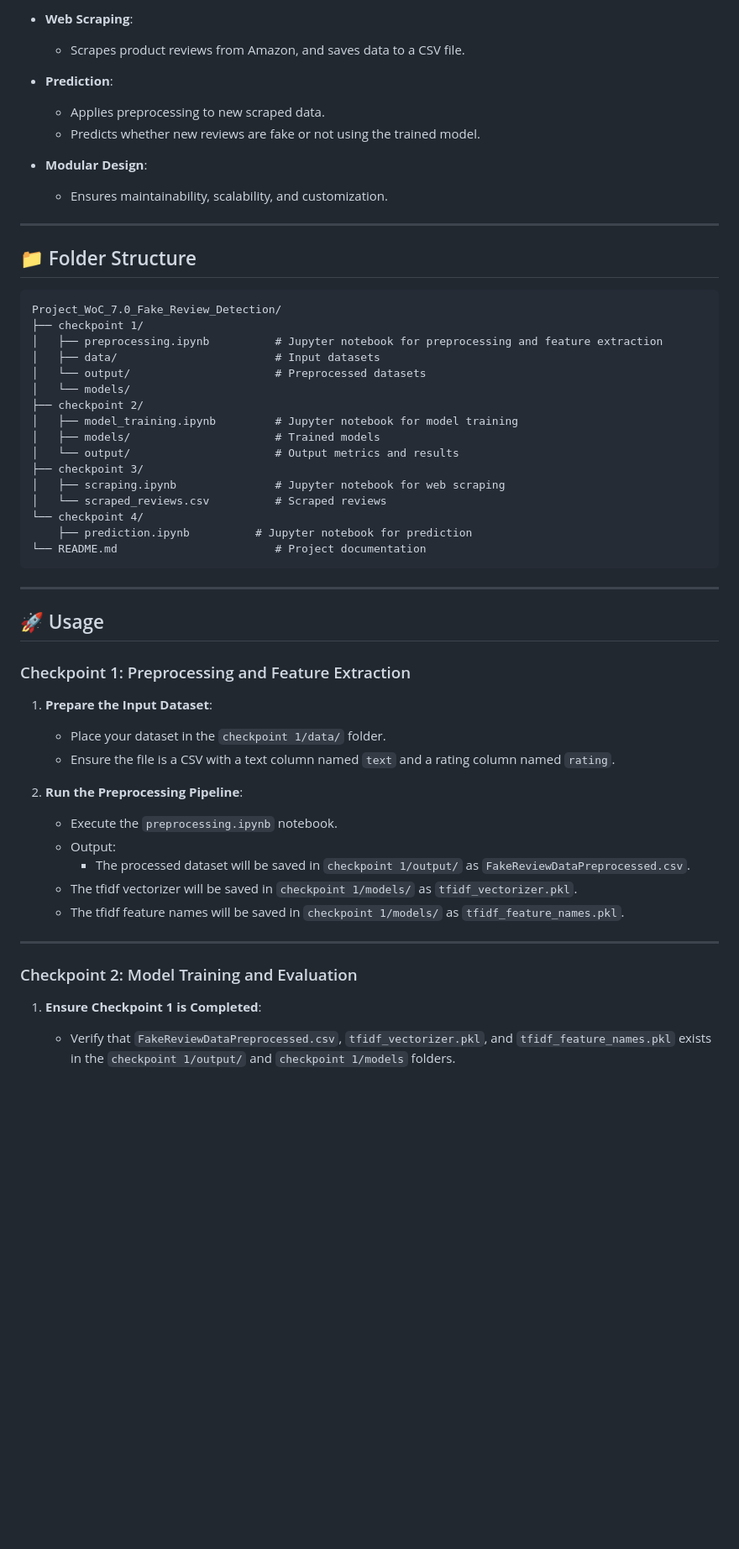
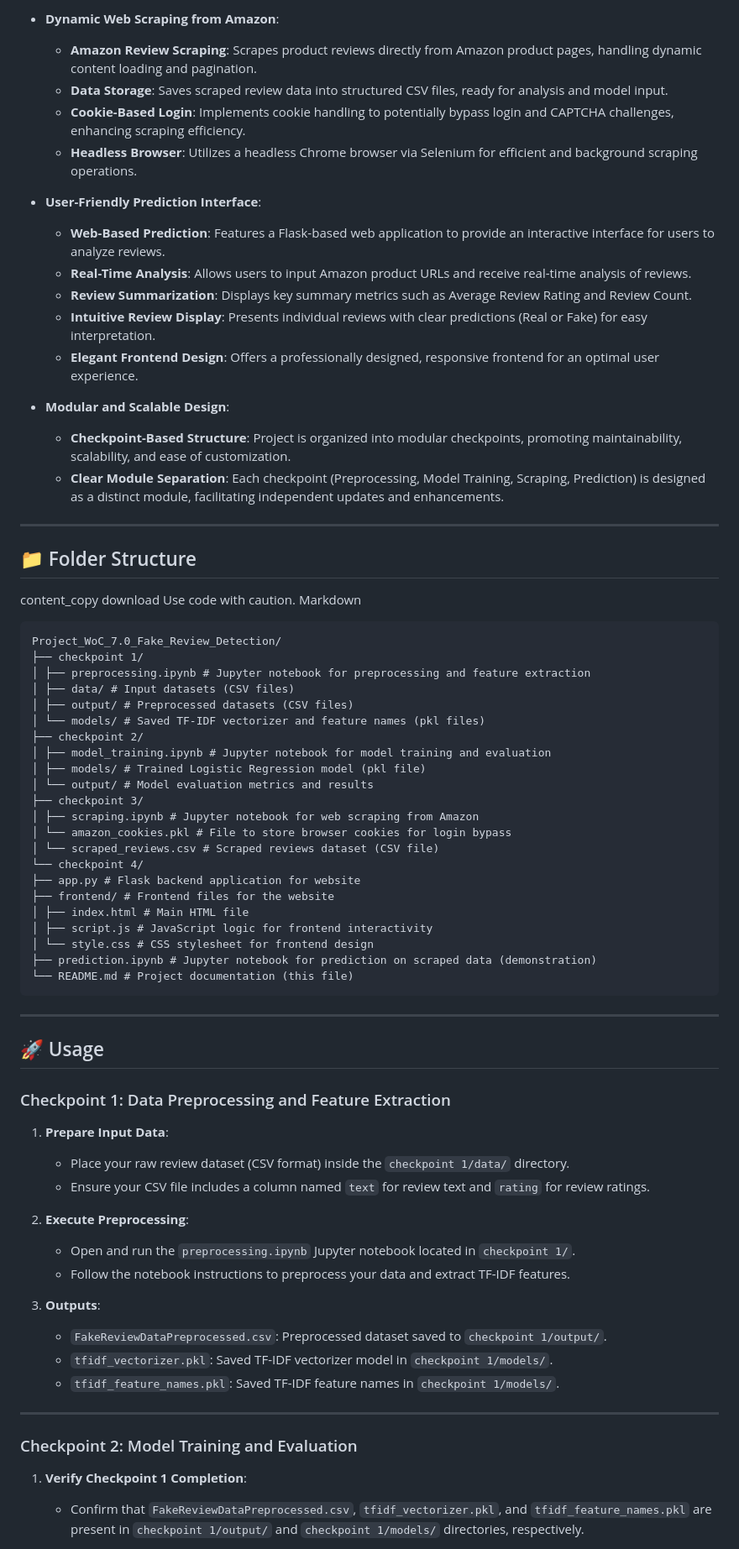
Before and after one commit to eric157/Project_WoC_7.0_Fake_Review_Detection, a Markdown page: README.md, the part around one of its changes. Shown at 84% size. Rendered like a GitHub page; blank space fills up the shorter version.

````diff
--- a/README.md
+++ b/README.md
@@ -72,57 +38,75 @@ Applies preprocessing techniques and the trained model to new scraped reviews to
 
--   **Web Scraping**:
-    -   Scrapes product reviews from Amazon, and saves data to a CSV file.
+-   **Dynamic Web Scraping from Amazon**:
+    -   **Amazon Review Scraping**: Scrapes product reviews directly from Amazon product pages, handling dynamic content loading and pagination.
+    -   **Data Storage**: Saves scraped review data into structured CSV files, ready for analysis and model input.
+    -   **Cookie-Based Login**: Implements cookie handling to potentially bypass login and CAPTCHA challenges, enhancing scraping efficiency.
+    -   **Headless Browser**: Utilizes a headless Chrome browser via Selenium for efficient and background scraping operations.
 
--   **Prediction**:
-    -  Applies preprocessing to new scraped data.
-    -   Predicts whether new reviews are fake or not using the trained model.
+-   **User-Friendly Prediction Interface**:
+    -   **Web-Based Prediction**: Features a Flask-based web application to provide an interactive interface for users to analyze reviews.
+    -   **Real-Time Analysis**: Allows users to input Amazon product URLs and receive real-time analysis of reviews.
+    -   **Review Summarization**: Displays key summary metrics such as Average Review Rating and Review Count.
+    -   **Intuitive Review Display**: Presents individual reviews with clear predictions (Real or Fake) for easy interpretation.
+    -   **Elegant Frontend Design**: Offers a professionally designed, responsive frontend for an optimal user experience.
 
--   **Modular Design**:
-    -   Ensures maintainability, scalability, and customization.
+-   **Modular and Scalable Design**:
+    -   **Checkpoint-Based Structure**: Project is organized into modular checkpoints, promoting maintainability, scalability, and ease of customization.
+    -   **Clear Module Separation**: Each checkpoint (Preprocessing, Model Training, Scraping, Prediction) is designed as a distinct module, facilitating independent updates and enhancements.
 
 ---
 
 ## 📁 Folder Structure
-
+content_copy
+download
+Use code with caution.
+Markdown
 ```
 Project_WoC_7.0_Fake_Review_Detection/
 ├── checkpoint 1/
-│   ├── preprocessing.ipynb          # Jupyter notebook for preprocessing and feature extraction
-│   ├── data/                        # Input datasets
-│   └── output/                      # Preprocessed datasets
-│   └── models/
+│ ├── preprocessing.ipynb # Jupyter notebook for preprocessing and feature extraction
+│ ├── data/ # Input datasets (CSV files)
+│ ├── output/ # Preprocessed datasets (CSV files)
+│ └── models/ # Saved TF-IDF vectorizer and feature names (pkl files)
 ├── checkpoint 2/
-│   ├── model_training.ipynb         # Jupyter notebook for model training
-│   ├── models/                      # Trained models
-│   └── output/                      # Output metrics and results
+│ ├── model_training.ipynb # Jupyter notebook for model training and evaluation
+│ ├── models/ # Trained Logistic Regression model (pkl file)
+│ └── output/ # Model evaluation metrics and results
 ├── checkpoint 3/
-│   ├── scraping.ipynb               # Jupyter notebook for web scraping
-│   └── scraped_reviews.csv          # Scraped reviews
+│ ├── scraping.ipynb # Jupyter notebook for web scraping from Amazon
+│ └── amazon_cookies.pkl # File to store browser cookies for login bypass
+│ └── scraped_reviews.csv # Scraped reviews dataset (CSV file)
 └── checkpoint 4/
-    ├── prediction.ipynb          # Jupyter notebook for prediction
-└── README.md                        # Project documentation
+├── app.py # Flask backend application for website
+├── frontend/ # Frontend files for the website
+│ ├── index.html # Main HTML file
+│ ├── script.js # JavaScript logic for frontend interactivity
+│ └── style.css # CSS stylesheet for frontend design
+├── prediction.ipynb # Jupyter notebook for prediction on scraped data (demonstration)
+└── README.md # Project documentation (this file)
 ```
-
 ---
 
 ## 🚀 Usage
 
-### Checkpoint 1: Preprocessing and Feature Extraction
+### Checkpoint 1: Data Preprocessing and Feature Extraction
 
-1. **Prepare the Input Dataset**:
-   - Place your dataset in the `checkpoint 1/data/` folder.
-   - Ensure the file is a CSV with a text column named `text` and a rating column named `rating`.
+1. **Prepare Input Data**:
+   - Place your raw review dataset (CSV format) inside the `checkpoint 1/data/` directory.
+   - Ensure your CSV file includes a column named `text` for review text and `rating` for review ratings.
 
-2. **Run the Preprocessing Pipeline**:
-   - Execute the `preprocessing.ipynb` notebook.
-   - Output:
-     - The processed dataset will be saved in `checkpoint 1/output/` as `FakeReviewDataPreprocessed.csv`.
-    - The tfidf vectorizer will be saved in `checkpoint 1/models/` as `tfidf_vectorizer.pkl`.
-     - The tfidf feature names will be saved in `checkpoint 1/models/` as `tfidf_feature_names.pkl`.
+2. **Execute Preprocessing**:
+   - Open and run the `preprocessing.ipynb` Jupyter notebook located in `checkpoint 1/`.
+   - Follow the notebook instructions to preprocess your data and extract TF-IDF features.
+
+3. **Outputs**:
+     - `FakeReviewDataPreprocessed.csv`: Preprocessed dataset saved to `checkpoint 1/output/`.
+     - `tfidf_vectorizer.pkl`: Saved TF-IDF vectorizer model in `checkpoint 1/models/`.
+     - `tfidf_feature_names.pkl`: Saved TF-IDF feature names in `checkpoint 1/models/`.
+
 ---
 
 ### Checkpoint 2: Model Training and Evaluation
 
-1. **Ensure Checkpoint 1 is Completed**:
-   - Verify that `FakeReviewDataPreprocessed.csv`, `tfidf_vectorizer.pkl`, and `tfidf_feature_names.pkl` exists in the `checkpoint 1/output/` and `checkpoint 1/models` folders.
+1. **Verify Checkpoint 1 Completion**:
+   - Confirm that `FakeReviewDataPreprocessed.csv`, `tfidf_vectorizer.pkl`, and `tfidf_feature_names.pkl` are present in `checkpoint 1/output/` and `checkpoint 1/models/` directories, respectively.
 
````
Also changed, not shown: other parts of README.md (+77 -100 lines).
